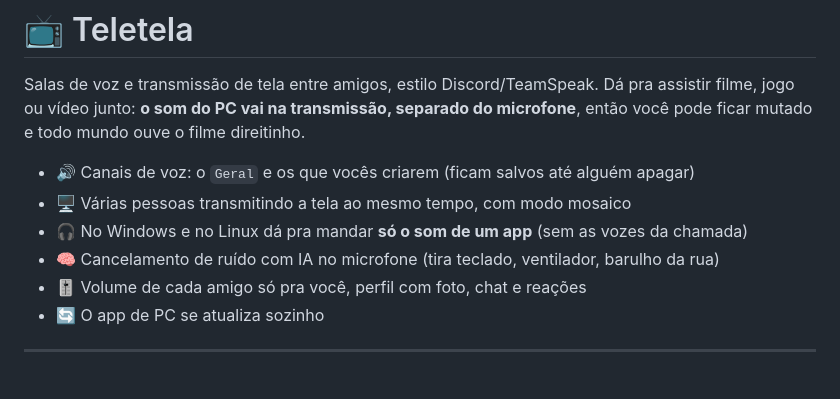
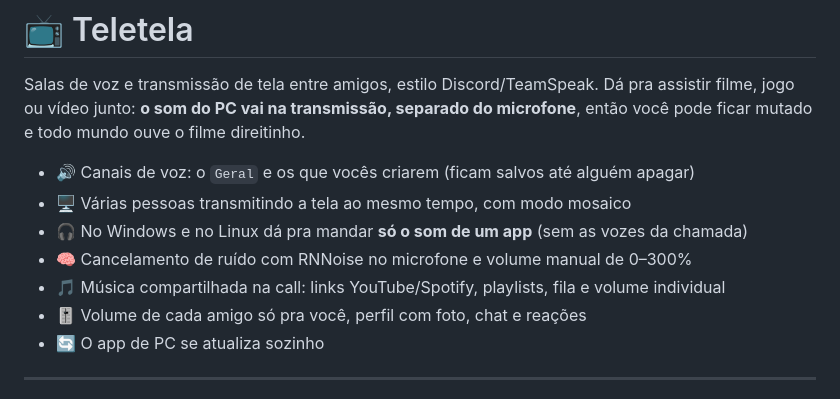
Before and after one commit to Castzzz/telinha, a Markdown page: README.md, the part around the change. Rendered like a GitHub page.

```diff
--- a/README.md
+++ b/README.md
@@ -5,7 +5,8 @@ Salas de voz e transmissão de tela entre amigos, estilo Discord/TeamSpeak. Dá
 - 🔊 Canais de voz: o `Geral` e os que vocês criarem (ficam salvos até alguém apagar)
 - 🖥️ Várias pessoas transmitindo a tela ao mesmo tempo, com modo mosaico
 - 🎧 No Windows e no Linux dá pra mandar **só o som de um app** (sem as vozes da chamada)
-- 🧠 Cancelamento de ruído com IA no microfone (tira teclado, ventilador, barulho da rua)
+- 🧠 Cancelamento de ruído com RNNoise no microfone e volume manual de 0–300%
+- 🎵 Música compartilhada na call: links YouTube/Spotify, playlists, fila e volume individual
 - 🎚️ Volume de cada amigo só pra você, perfil com foto, chat e reações
 - 🔄 O app de PC se atualiza sozinho
 
```
Also changed, not shown: docs/TESTE-BOT-MUSICA.md (+16 -0 lines).
